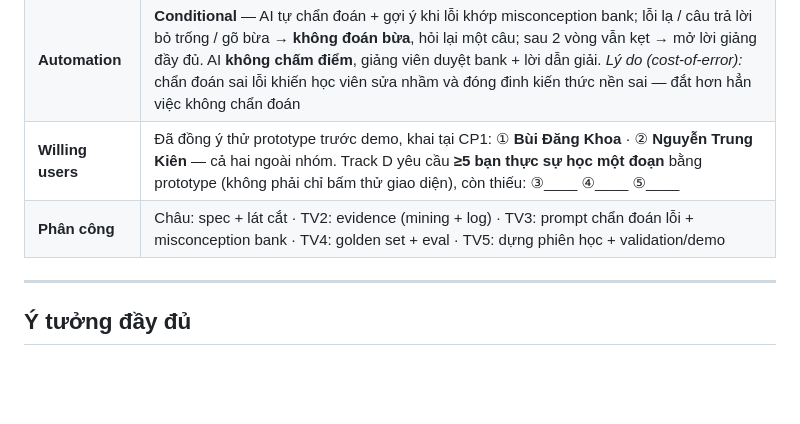
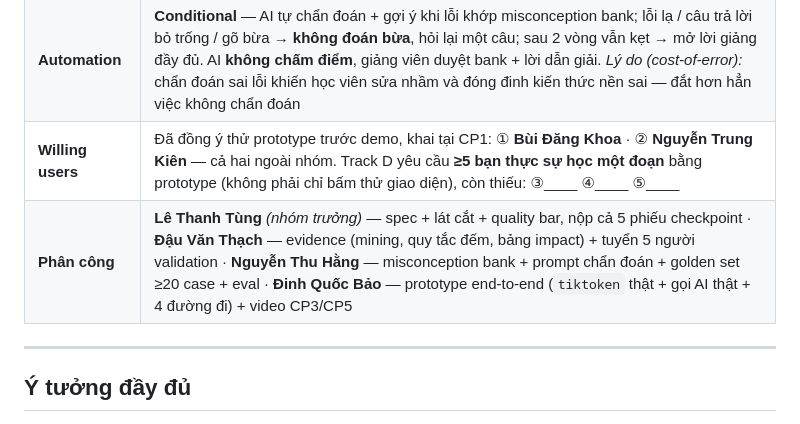
Before and after one commit to tungdaisy7it/K4-3A-E402-Aura, a Markdown page: canvas-cp1.md, the part around the change. Rendered like a GitHub page; blank space fills up the shorter version.

```diff
--- a/canvas-cp1.md
+++ b/canvas-cp1.md
@@ -11,7 +11,7 @@
 | **Lát cắt 1 câu** | **Một học viên** · **trước khi được xem phần giảng về token**, trả lời bài dự đoán "đoạn tiếng Việt ~100 từ này tốn bao nhiêu token — nhiều hay ít hơn số từ, vì sao" · **AI chẩn đoán đúng giả định sai cụ thể** rồi chỉ đưa **một** gợi ý kèm trích dẫn transcript, **không đưa đáp án** · **học viên tự sửa và giải thích lại được** vì sao số token lệch số từ |
 | **Automation** | **Conditional** — AI tự chẩn đoán + gợi ý khi lỗi khớp misconception bank; lỗi lạ / câu trả lời bỏ trống / gõ bừa → **không đoán bừa**, hỏi lại một câu; sau 2 vòng vẫn kẹt → mở lời giảng đầy đủ. AI **không chấm điểm**, giảng viên duyệt bank + lời dẫn giải. *Lý do (cost-of-error):* chẩn đoán sai lỗi khiến học viên sửa nhầm và đóng đinh kiến thức nền sai — đắt hơn hẳn việc không chẩn đoán |
 | **Willing users** | Đã đồng ý thử prototype trước demo, khai tại CP1: ① **Bùi Đăng Khoa** · ② **Nguyễn Trung Kiên** — cả hai ngoài nhóm. Track D yêu cầu **≥5 bạn thực sự học một đoạn** bằng prototype (không phải chỉ bấm thử giao diện), còn thiếu: ③____ ④____ ⑤____ |
-| **Phân công** | Châu: spec + lát cắt · TV2: evidence (mining + log) · TV3: prompt chẩn đoán lỗi + misconception bank · TV4: golden set + eval · TV5: dựng phiên học + validation/demo |
+| **Phân công** | **Lê Thanh Tùng** *(nhóm trưởng)* — spec + lát cắt + quality bar, nộp cả 5 phiếu checkpoint · **Đậu Văn Thạch** — evidence (mining, quy tắc đếm, bảng impact) + tuyển 5 người validation · **Nguyễn Thu Hằng** — misconception bank + prompt chẩn đoán + golden set ≥20 case + eval · **Đinh Quốc Bảo** — prototype end-to-end (`tiktoken` thật + gọi AI thật + 4 đường đi) + video CP3/CP5 |
 
 ---
 
```
Also changed, not shown: README.md (+5 -5 lines).
